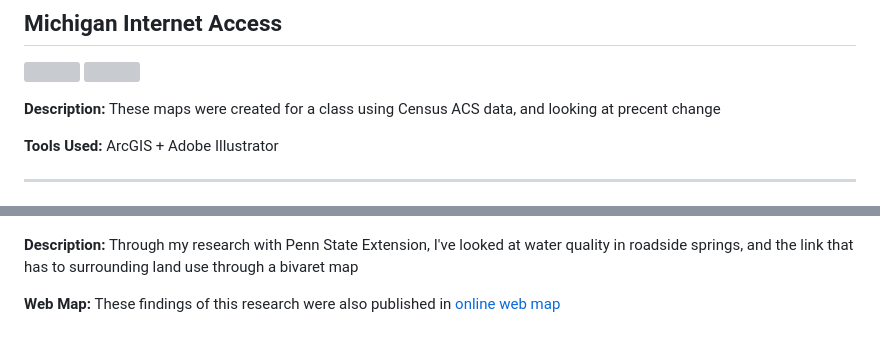
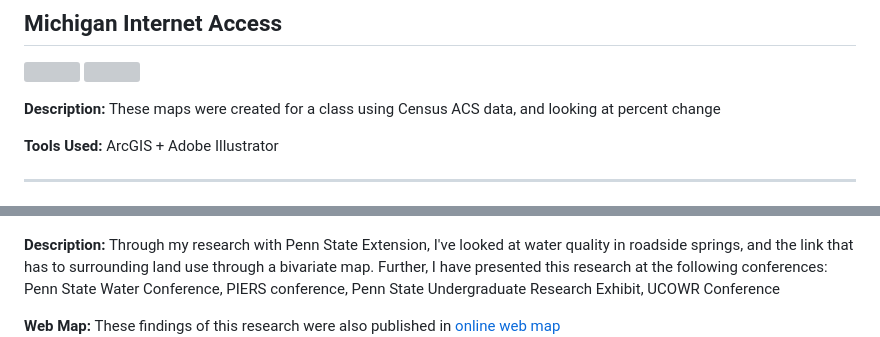
Before and after one commit to CooperPrice27/Coopers_Portfolio, a Markdown page: README.md, 2 parts joined by grey strips. GitHub-like rendering; grey boxes are pictures that could not be loaded.

```diff
--- a/README.md
+++ b/README.md
@@ -13,7 +13,7 @@
 ![](/Images/CooperPriceWorkSample3.png)
 ![](/Images/CooperPriceWorkSample4.png)
 
-**Description:** These maps were created for a class using Census ACS data, and looking at precent change
+**Description:** These maps were created for a class using Census ACS data, and looking at percent change
 
 **Tools Used:** ArcGIS + Adobe Illustrator
 
@@ -24,7 +24,7 @@
 ## PFAS Research
 ![](/Images/DualMap4.2.png)
 
-**Description:** Through my research with Penn State Extension, I've looked at water quality in roadside springs, and the link that has to surrounding land use through a bivaret map
+**Description:** Through my research with Penn State Extension, I've looked at water quality in roadside springs, and the link that has to surrounding land use through a bivariate map. Further, I have presented this research at the following conferences: Penn State Water Conference, PIERS conference, Penn State Undergraduate Research Exhibit, UCOWR Conference
 
 **Web Map:** These findings of this research were also published in [online web map](https://extension.psu.edu/roadside-springs-map)
 ![](/Images/WebMap.png)
```
